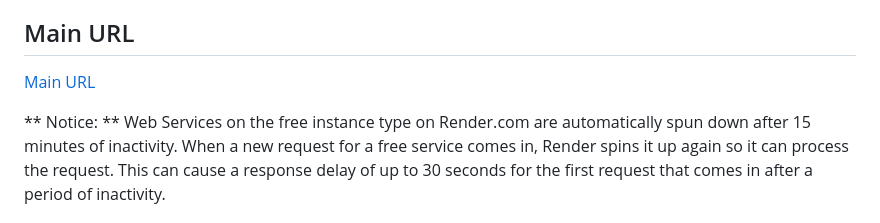
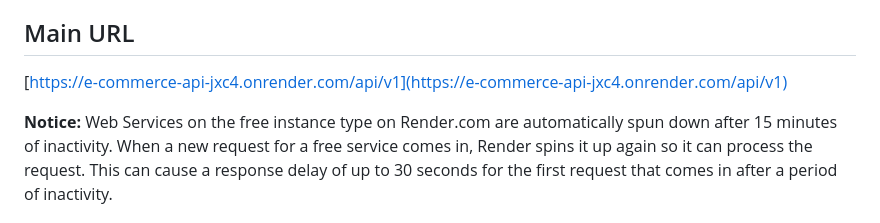
Before and after one commit to Blingoose/e-commerce-api, a Markdown page: README.md, the part around the change. Rendered like a GitHub page.

```diff
--- a/README.md
+++ b/README.md
@@ -37,9 +37,9 @@ In case of any errors, the API will return a JSON object with an error message.
 
 ## Main URL
 
-[Main URL](https://e-commerce-api-jxc4.onrender.com/api/v1)
+[https://e-commerce-api-jxc4.onrender.com/api/v1](https://e-commerce-api-jxc4.onrender.com/api/v1)
 
-** Notice: **
+**Notice:**
 Web Services on the free instance type on Render.com are automatically spun down after 15 minutes of inactivity. When a new request for a free service comes in, Render spins it up again so it can process the request.
 This can cause a response delay of up to 30 seconds for the first request that comes in after a period of inactivity.
 
```
